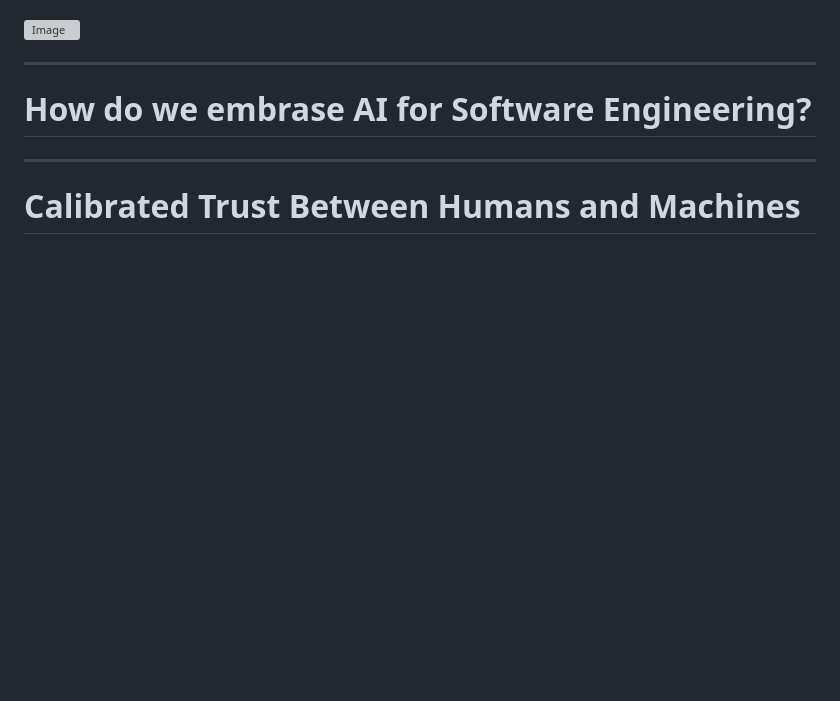
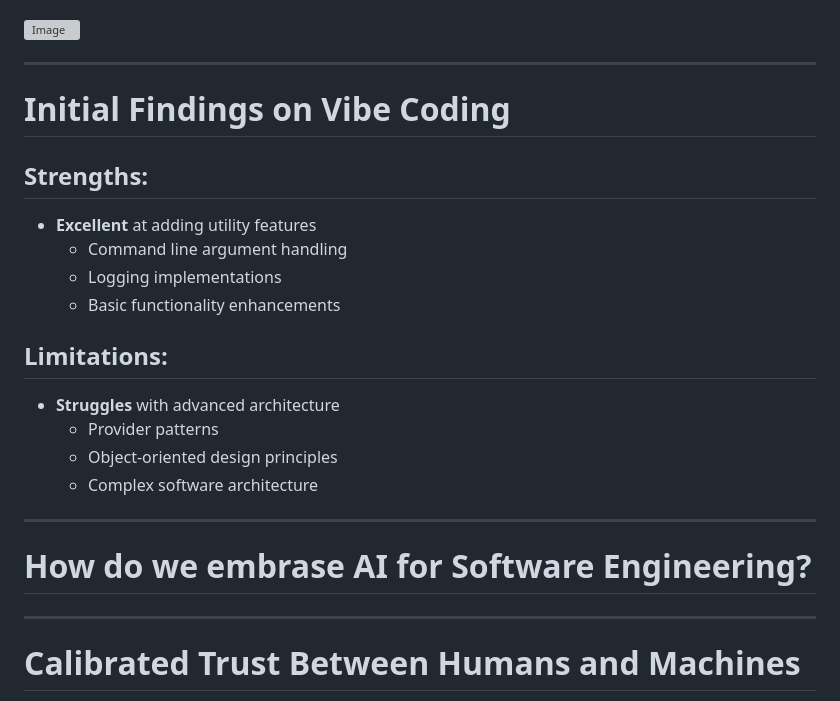
Before and after one commit to jmgress/futureofswe, a Markdown page: slides/Slides.md, the part around the change. Drawn GitHub-style; blank space fills up the shorter version; grey boxes are pictures that could not be loaded.

Commit message:
Add initial findings on Vibe Coding, detailing strengths and limitations

```diff
--- a/slides/Slides.md
+++ b/slides/Slides.md
@@ -286,6 +286,34 @@ Spoiler: If you've been worried about ChatGPT stealing your job, you can relax
 
 ---
 
+# Initial Findings on Vibe Coding
+
+<div class="columns">
+<div>
+
+## Strengths:
+- **Excellent** at adding utility features
+  * Command line argument handling
+  * Logging implementations
+  * Basic functionality enhancements
+
+</div>
+<div>
+
+## Limitations:
+- **Struggles** with advanced architecture
+  * Provider patterns
+  * Object-oriented design principles
+  * Complex software architecture
+
+</div>
+</div>
+
+
+<!--Story about adding sarcastic comments in the code messed up the generation-->
+
+---
+
 # <!--fit--> How do we embrase AI for Software Engineering?
 
 ---
```
